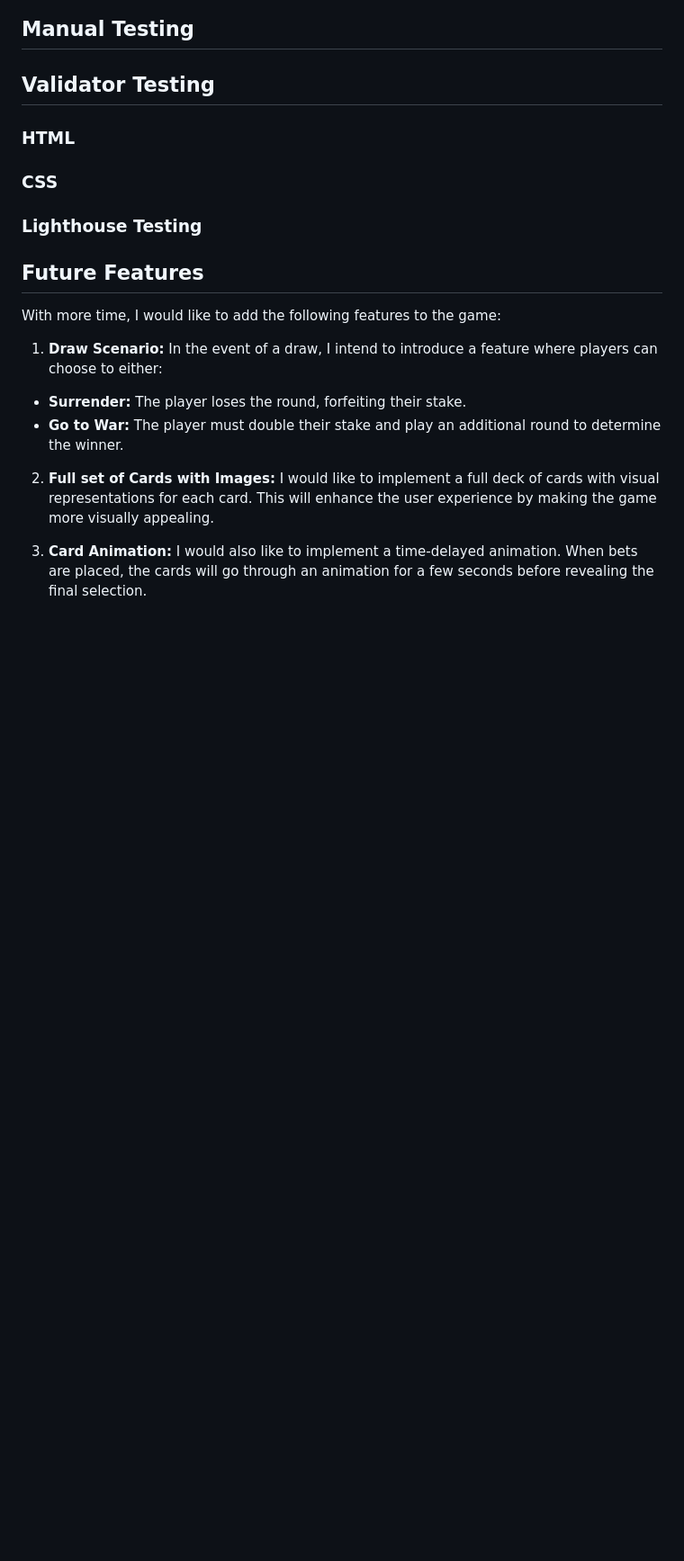
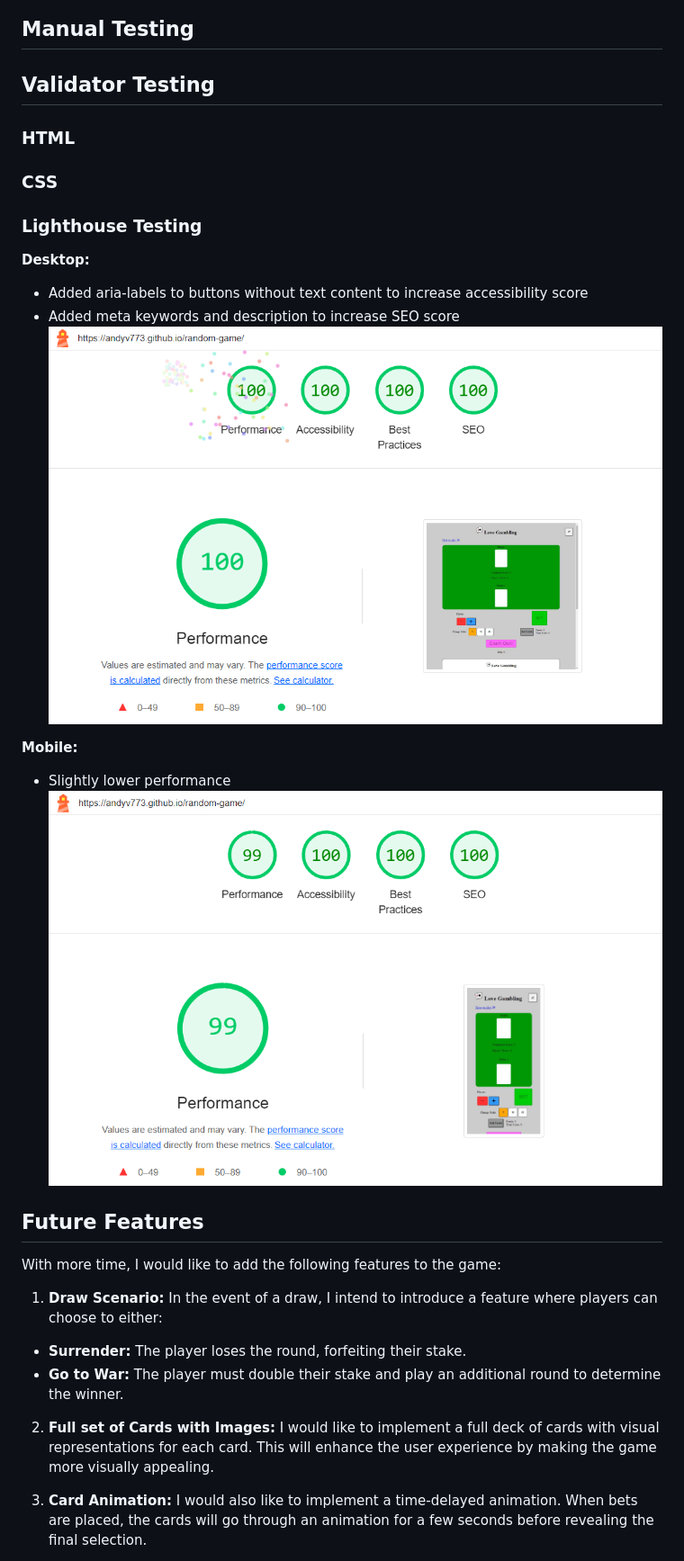
Before and after one commit to AndyV773/random-game, a Markdown page: README.md, the part around the change. Shown: that part at 90% size. GitHub-like rendering; pictures changed too: assets/images/lhouse desktop.png (added), assets/images/lhouse mobile.png (added); blank space fills up the shorter version.

```diff
--- a/README.md
+++ b/README.md
@@ -44,6 +44,14 @@ The user will also be able to add up to a maximum of 3 players. Each player is u
 ### CSS
 
 ### Lighthouse Testing
+**Desktop:**
+- Added aria-labels to buttons without text content to increase accessibility score
+- Added meta keywords and description to increase SEO score
+![lighthouse desktop score](assets/images/lhouse%20desktop.png)
+
+**Mobile:**
+- Slightly lower performance
+![lighthouse mobile score](assets/images/lhouse%20mobile.png)
 
 ## Future Features
 
```
Also changed, not shown: 2 other files.
